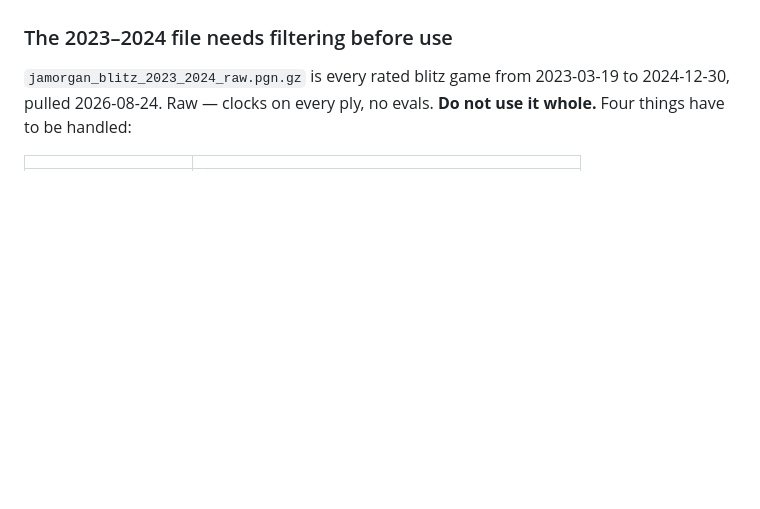
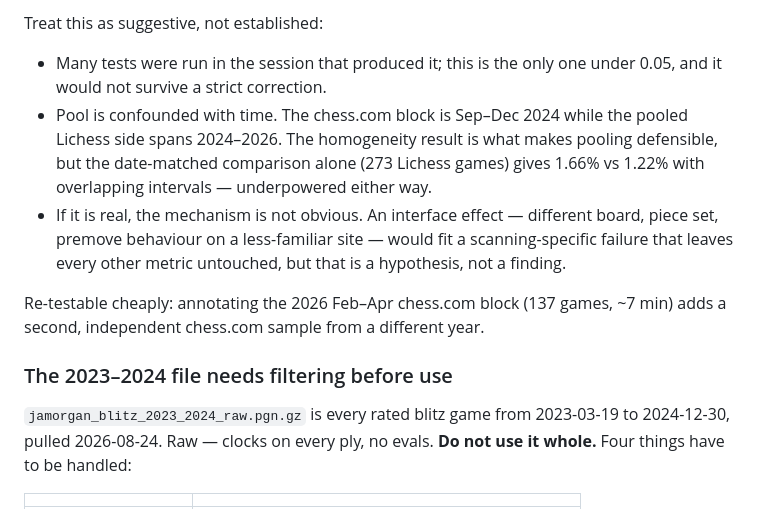
Before and after one commit to justinmorg/justinmorg.github.io, a Markdown page: chess/README.md, the part around one of its changes. Rendered like a GitHub page; blank space fills up the shorter version.

```diff
--- a/chess/README.md
+++ b/chess/README.md
@@ -193,3 +263,18 @@ against opponents whose strength tracks yours.
+Treat this as suggestive, not established:
+
+- Many tests were run in the session that produced it; this is the only one
+  under 0.05, and it would not survive a strict correction.
+- Pool is confounded with time. The chess.com block is Sep–Dec 2024 while the
+  pooled Lichess side spans 2024–2026. The homogeneity result is what makes
+  pooling defensible, but the date-matched comparison alone (273 Lichess games)
+  gives 1.66% vs 1.22% with overlapping intervals — underpowered either way.
+- If it is real, the mechanism is not obvious. An interface effect — different
+  board, piece set, premove behaviour on a less-familiar site — would fit a
+  scanning-specific failure that leaves every other metric untouched, but that
+  is a hypothesis, not a finding.
+
+Re-testable cheaply: annotating the 2026 Feb–Apr chess.com block (137 games,
+~7 min) adds a second, independent chess.com sample from a different year.
 
 ### The 2023–2024 file needs filtering before use
 
```
Also changed, not shown: other parts of chess/README.md (+72 -2 lines).
